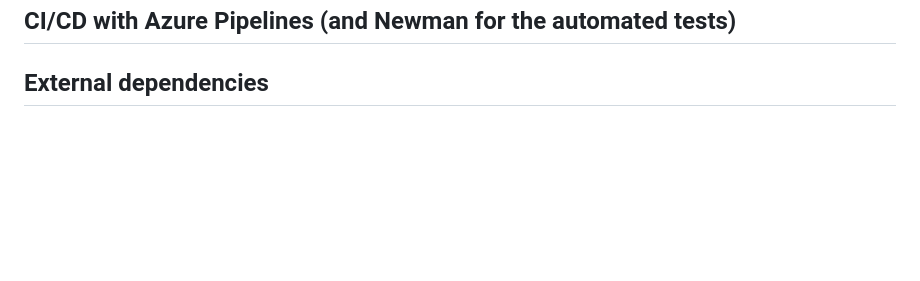
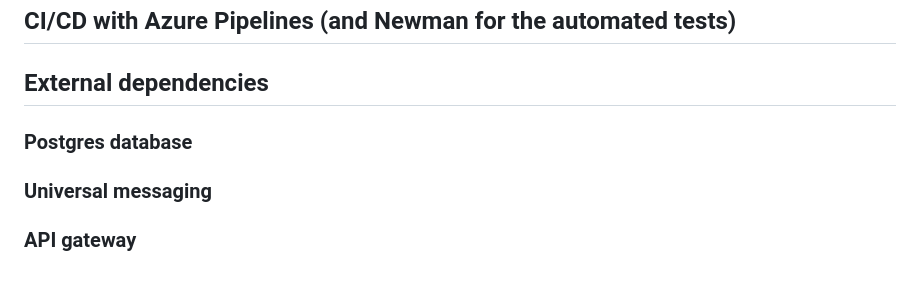
Before and after one commit to staillansag/msr-customer-management-v2, a Markdown page: README.md, the part around the change. Rendered like a GitHub page; blank space fills up the shorter version.

```diff
--- a/README.md
+++ b/README.md
@@ -89,3 +89,11 @@ You would then push the image to any registry of your liking. It's a Docker imag
 
 
 ## External dependencies
+
+### Postgres database
+
+
+### Universal messaging
+
+
+### API gateway
```
